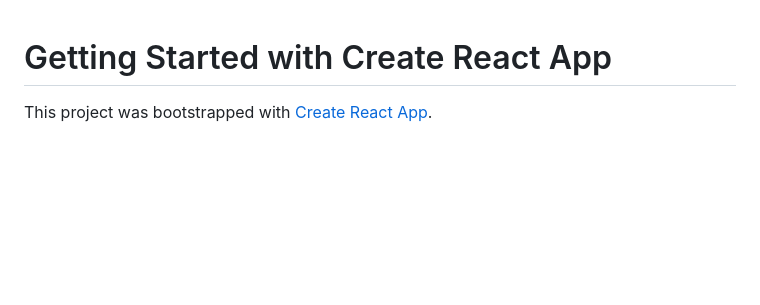
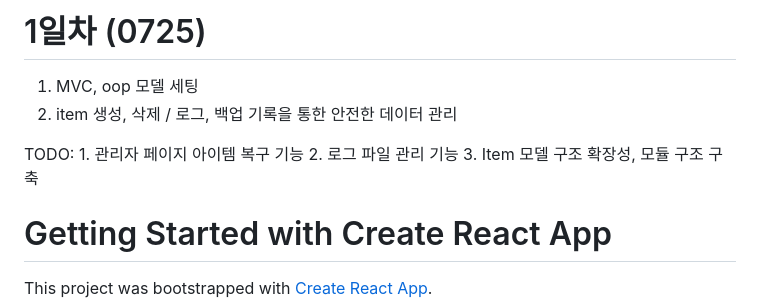
Before and after one commit to SEUNGH00N/CICD, a Markdown page: README.md, the part around the change. Rendered like a GitHub page; blank space fills up the shorter version.

```diff
--- a/README.md
+++ b/README.md
@@ -1,3 +1,11 @@
+# 1일차 (0725)
+1. MVC, oop 모델 세팅
+2. item 생성, 삭제 / 로그, 백업 기록을 통한 안전한 데이터 관리
+
+TODO: 1. 관리자 페이지 아이템 복구 기능
+      2. 로그 파일 관리 기능
+      3. Item 모델 구조 확장성, 모듈 구조 구축
+
 # Getting Started with Create React App
 
 This project was bootstrapped with [Create React App](https://github.com/facebook/create-react-app).
```
